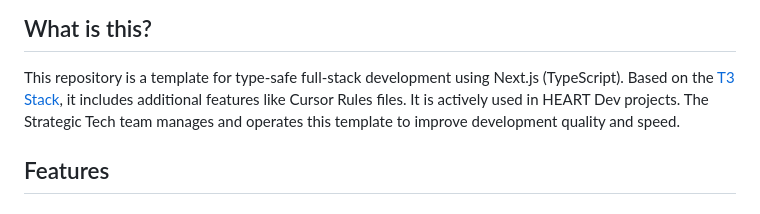
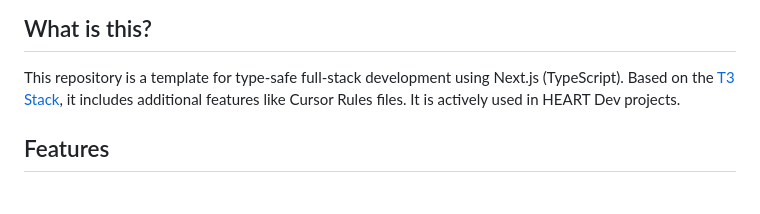
Before and after one commit to YudaiShiratori/visa-navi, a Markdown page: README.en.md, the part around the change. Drawn GitHub-style.

```diff
--- a/README.en.md
+++ b/README.en.md
@@ -7,7 +7,6 @@
 This repository is a template for type-safe full-stack development using Next.js (TypeScript).
 Based on the [T3 Stack](https://create.t3.gg/), it includes additional features like Cursor Rules files.
 It is actively used in HEART Dev projects.
-The Strategic Tech team manages and operates this template to improve development quality and speed.
 
 ## Features
 
```
Also changed, not shown: README.md (+0 -1 lines), README.vi.md (+0 -1 lines).
